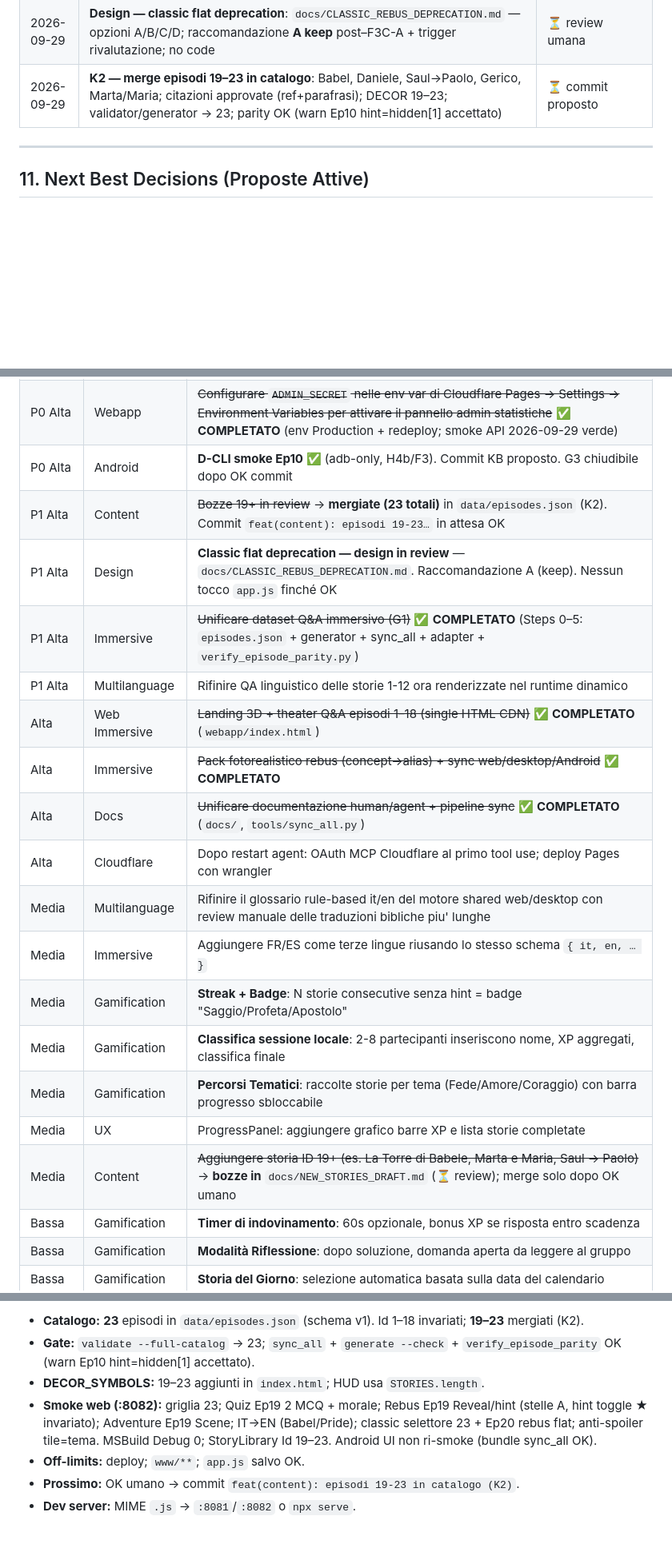
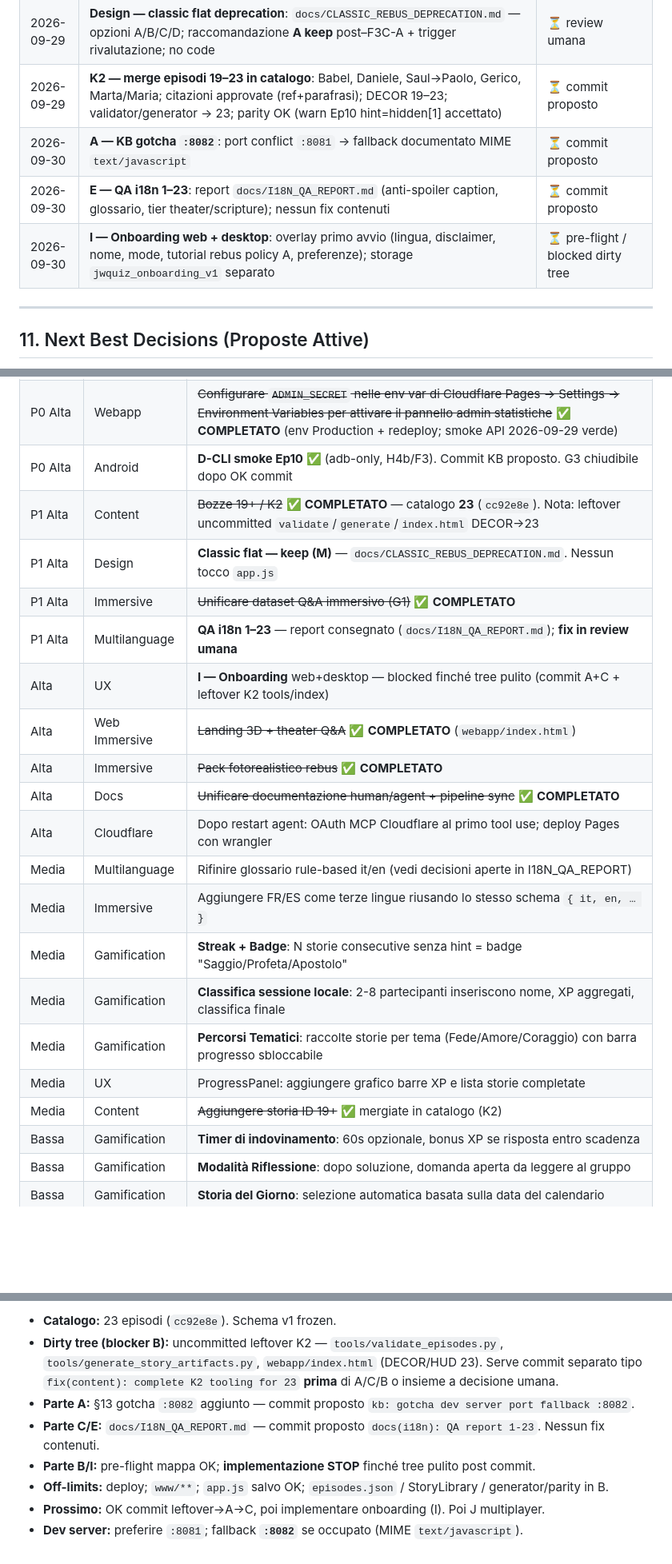
Before and after one commit to Pesach85/Jw_Quiz_Development, a Markdown page: .github/KB.md, 3 parts joined by grey strips. Shown at 80% size. Drawn GitHub-style; blank space fills up the shorter version.

Commit message:
docs(session): QA i18n 1-23 + gotcha :8082 + I+E handoff
Co-authored-by: Cursor <cursoragent@cursor.com>

```diff
--- a/.github/KB.md
+++ b/.github/KB.md
@@ -378,6 +378,9 @@ Esempi di chiavi PNG particolarmente espressive per storie bibliche:
 | 2026-09-29 | **Content — bozze episodi 19+**: `docs/NEW_STORIES_DRAFT.md` (Babel, Daniele, Saul→Paolo, Gerico, Marta/Maria); schema v1; citazioni solo ref+parafrasi pending OK; PNG esistenti | ⏳ review umana |
 | 2026-09-29 | **Design — classic flat deprecation**: `docs/CLASSIC_REBUS_DEPRECATION.md` — opzioni A/B/C/D; raccomandazione **A keep** post–F3C-A + trigger rivalutazione; no code | ⏳ review umana |
 | 2026-09-29 | **K2 — merge episodi 19–23 in catalogo**: Babel, Daniele, Saul→Paolo, Gerico, Marta/Maria; citazioni approvate (ref+parafrasi); DECOR 19–23; validator/generator → 23; parity OK (warn Ep10 hint=hidden[1] accettato) | ⏳ commit proposto |
+| 2026-09-30 | **A — KB gotcha `:8082`**: port conflict `:8081` → fallback documentato MIME `text/javascript` | ⏳ commit proposto |
+| 2026-09-30 | **E — QA i18n 1–23**: report `docs/I18N_QA_REPORT.md` (anti-spoiler caption, glossario, tier theater/scripture); nessun fix contenuti | ⏳ commit proposto |
+| 2026-09-30 | **I — Onboarding web + desktop**: overlay primo avvio (lingua, disclaimer, nome, mode, tutorial rebus policy A, preferenze); storage `jwquiz_onboarding_v1` separato | ⏳ pre-flight / blocked dirty tree |
 ---
 
 ## 11. Next Best Decisions (Proposte Attive)
@@ -391,21 +394,22 @@ Aggiornare questa sezione ad ogni sessione di lavoro.
 | P0 Alta | Git | ~~Allineare `main` locale a `origin/main`~~ ✅ **COMPLETATO** (ff-only → `3758d8d`) — prima del deploy: commit/stash KB+report per tree pulito |
 | P0 Alta | Webapp | ~~Configurare `ADMIN_SECRET` nelle env var di Cloudflare Pages → Settings → Environment Variables per attivare il pannello admin statistiche~~ ✅ **COMPLETATO** (env Production + redeploy; smoke API 2026-09-29 verde) |
 | P0 Alta | Android | **D-CLI smoke Ep10 ✅** (adb-only, H4b/F3). Commit KB proposto. G3 chiudibile dopo OK commit |
-| P1 Alta | Content | ~~Bozze 19+ in review~~ → **mergiate (23 totali)** in `data/episodes.json` (K2). Commit `feat(content): episodi 19-23…` in attesa OK |
-| P1 Alta | Design | **Classic flat deprecation — design in review** — `docs/CLASSIC_REBUS_DEPRECATION.md`. Raccomandazione A (keep). Nessun tocco `app.js` finché OK |
-| P1 Alta | Immersive | ~~Unificare dataset Q&A immersivo (G1)~~ ✅ **COMPLETATO** (Steps 0–5: `episodes.json` + generator + sync_all + adapter + `verify_episode_parity.py`) |
-| P1 Alta | Multilanguage | Rifinire QA linguistico delle storie 1-12 ora renderizzate nel runtime dinamico |
-| Alta | Web Immersive | ~~Landing 3D + theater Q&A episodi 1–18 (single HTML CDN)~~ ✅ **COMPLETATO** (`webapp/index.html`) |
-| Alta | Immersive | ~~Pack fotorealistico rebus (concept→alias) + sync web/desktop/Android~~ ✅ **COMPLETATO** |
-| Alta | Docs | ~~Unificare documentazione human/agent + pipeline sync~~ ✅ **COMPLETATO** (`docs/`, `tools/sync_all.py`) |
+| P1 Alta | Content | ~~Bozze 19+ / K2~~ ✅ **COMPLETATO** — catalogo **23** (`cc92e8e`). Nota: leftover uncommitted `validate`/`generate`/`index.html` DECOR→23 |
+| P1 Alta | Design | **Classic flat — keep (M)** — `docs/CLASSIC_REBUS_DEPRECATION.md`. Nessun tocco `app.js` |
+| P1 Alta | Immersive | ~~Unificare dataset Q&A immersivo (G1)~~ ✅ **COMPLETATO** |
+| P1 Alta | Multilanguage | **QA i18n 1–23** — report consegnato (`docs/I18N_QA_REPORT.md`); **fix in review umana** |
+| Alta | UX | **I — Onboarding** web+desktop — blocked finché tree pulito (commit A+C + leftover K2 tools/index) |
+| Alta | Web Immersive | ~~Landing 3D + theater Q&A~~ ✅ **COMPLETATO** (`webapp/index.html`) |
+| Alta | Immersive | ~~Pack fotorealistico rebus~~ ✅ **COMPLETATO** |
+| Alta | Docs | ~~Unificare documentazione human/agent + pipeline sync~~ ✅ **COMPLETATO** |
 | Alta | Cloudflare | Dopo restart agent: OAuth MCP Cloudflare al primo tool use; deploy Pages con wrangler |
-| Media | Multilanguage | Rifinire il glossario rule-based it/en del motore shared web/desktop con review manuale delle traduzioni bibliche piu' lunghe |
+| Media | Multilanguage | Rifinire glossario rule-based it/en (vedi decisioni aperte in I18N_QA_REPORT) |
 | Media | Immersive | Aggiungere FR/ES come terze lingue riusando lo stesso schema `{ it, en, … }` |
 | Media | Gamification | **Streak + Badge**: N storie consecutive senza hint = badge "Saggio/Profeta/Apostolo" |
 | Media | Gamification | **Classifica sessione locale**: 2-8 partecipanti inseriscono nome, XP aggregati, classifica finale |
 | Media | Gamification | **Percorsi Tematici**: raccolte storie per tema (Fede/Amore/Coraggio) con barra progresso sbloccabile |
 | Media | UX | ProgressPanel: aggiungere grafico barre XP e lista storie completate |
-| Media | Content | ~~Aggiungere storia ID 19+ (es. La Torre di Babele, Marta e Maria, Saul → Paolo)~~ → **bozze in** `docs/NEW_STORIES_DRAFT.md` (⏳ review); merge solo dopo OK umano |
+| Media | Content | ~~Aggiungere storia ID 19+~~ ✅ mergiate in catalogo (K2) |
 | Bassa | Gamification | **Timer di indovinamento**: 60s opzionale, bonus XP se risposta entro scadenza |
 | Bassa | Gamification | **Modalità Riflessione**: dopo soluzione, domanda aperta da leggere al gruppo |
 | Bassa | Gamification | **Storia del Giorno**: selezione automatica basata sulla data del calendario |
@@ -662,8 +667,9 @@ Commit se il tree deve tornare pulito (deploy Wrangler). Push solo se richiesto
 
-- **Catalogo:** **23** episodi in `data/episodes.json` (schema v1). Id 1–18 invariati; **19–23** mergiati (K2).
-- **Gate:** `validate --full-catalog` → 23; `sync_all` + `generate --check` + `verify_episode_parity` OK (warn Ep10 hint=hidden[1] accettato).
-- **DECOR_SYMBOLS:** 19–23 aggiunti in `index.html`; HUD usa `STORIES.length`.
-- **Smoke web (:8082):** griglia 23; Quiz Ep19 2 MCQ + morale; Rebus Ep19 Reveal/hint (stelle A, hint toggle ★ invariato); Adventure Ep19 Scene; IT→EN (Babel/Pride); classic selettore 23 + Ep20 rebus flat; anti-spoiler tile=tema. MSBuild Debug 0; StoryLibrary Id 19–23. Android UI non ri-smoke (bundle sync_all OK).
-- **Off-limits:** deploy; `www/**`; `app.js` salvo OK.
-- **Prossimo:** OK umano → commit `feat(content): episodi 19-23 in catalogo (K2)`.
-- **Dev server:** MIME `.js` → `:8081`/`:8082` o `npx serve`.
+- **Catalogo:** 23 episodi (`cc92e8e`). Schema v1 frozen.
+- **Dirty tree (blocker B):** uncommitted leftover K2 — `tools/validate_episodes.py`, `tools/generate_story_artifacts.py`, `webapp/index.html` (DECOR/HUD 23). Serve commit separato tipo `fix(content): complete K2 tooling for 23` **prima** di A/C/B o insieme a decisione umana.
+- **Parte A:** §13 gotcha `:8082` aggiunto — commit proposto `kb: gotcha dev server port fallback :8082`.
+- **Parte C/E:** `docs/I18N_QA_REPORT.md` — commit proposto `docs(i18n): QA report 1-23`. Nessun fix contenuti.
+- **Parte B/I:** pre-flight mappa OK; **implementazione STOP** finché tree pulito post commit.
+- **Off-limits:** deploy; `www/**`; `app.js` salvo OK; `episodes.json` / StoryLibrary / generator/parity in B.
+- **Prossimo:** OK commit leftover→A→C, poi implementare onboarding (I). Poi J multiplayer.
+- **Dev server:** preferire `:8081`; fallback **`:8082`** se occupato (MIME `text/javascript`).
```
Also changed, not shown: other parts of .github/KB.md (+2 -1 lines), docs/I18N_QA_REPORT.md (added, +93 -0 lines).
